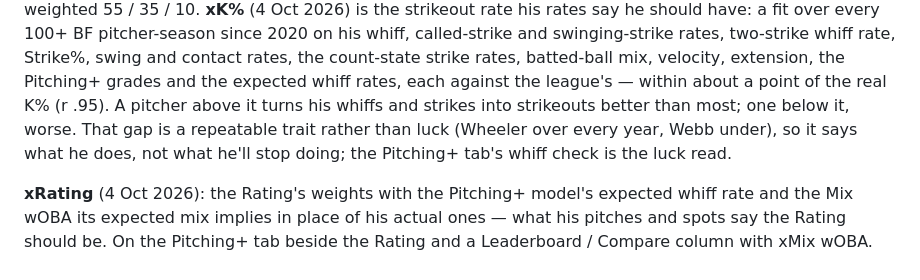
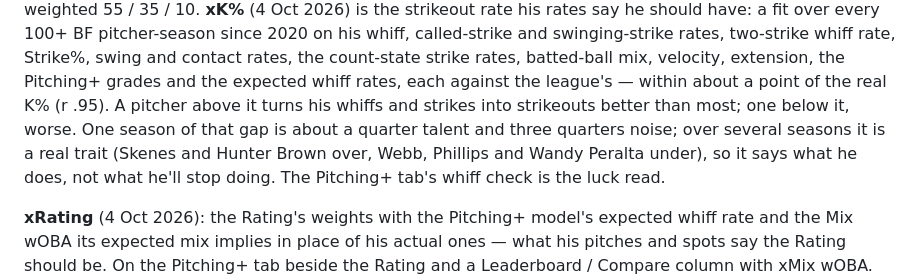
Before and after one commit to seanvarg13/seanvarg13.github.io, a Markdown page: docs/site-README.md, the part around the change. Rendered like a GitHub page.

```diff
--- a/docs/site-README.md
+++ b/docs/site-README.md
@@ -156,8 +156,9 @@ xSkills reads xK%, xBB% and xMix wOBA, and the **xRating** is those three percen
 strikeout rate his rates say he should have: a fit over every 100+ BF pitcher-season since 2020 on his whiff, called-strike and swinging-strike
 rates, two-strike whiff rate, Strike%, swing and contact rates, the count-state strike rates, batted-ball mix, velocity, extension, the
 Pitching+ grades and the expected whiff rates, each against the league's — within about a point of the real K% (r .95). A pitcher above it
-turns his whiffs and strikes into strikeouts better than most; one below it, worse. That gap is a repeatable trait rather than luck (Wheeler
-over every year, Webb under), so it says what he does, not what he'll stop doing; the Pitching+ tab's whiff check is the luck read.
+turns his whiffs and strikes into strikeouts better than most; one below it, worse. One season of that gap is about a quarter talent and
+three quarters noise; over several seasons it is a real trait (Skenes and Hunter Brown over, Webb, Phillips and Wandy Peralta under), so it
+says what he does, not what he'll stop doing. The Pitching+ tab's whiff check is the luck read.
 
 **xRating** (4 Oct 2026): the Rating's weights with the Pitching+ model's expected whiff rate and the Mix wOBA its expected mix implies in
 place of his actual ones — what his pitches and spots say the Rating should be. On the Pitching+ tab beside the Rating and a Leaderboard /
```
Also changed, not shown: CLAUDE.md (+8 -0 lines).
